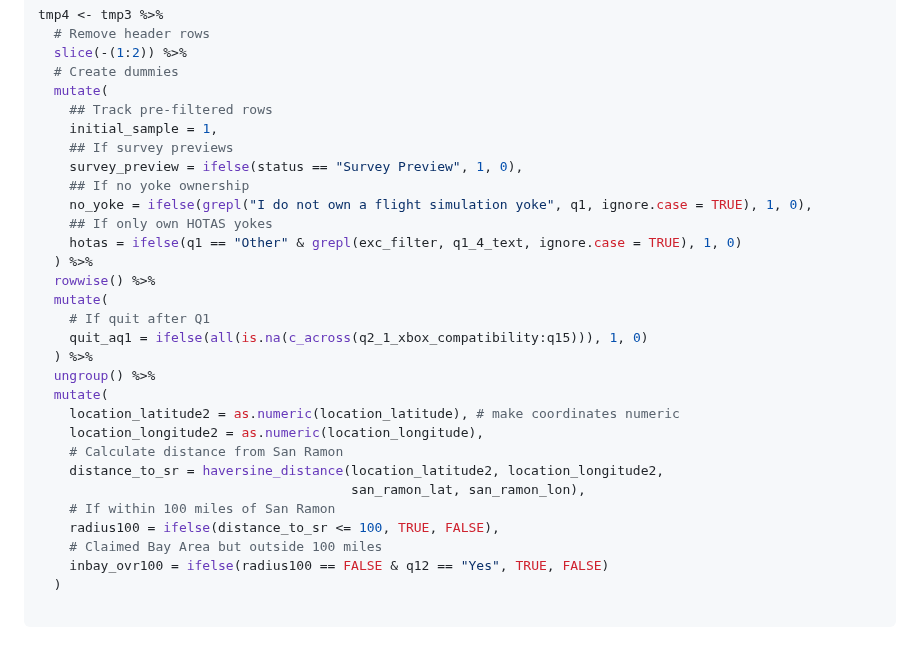
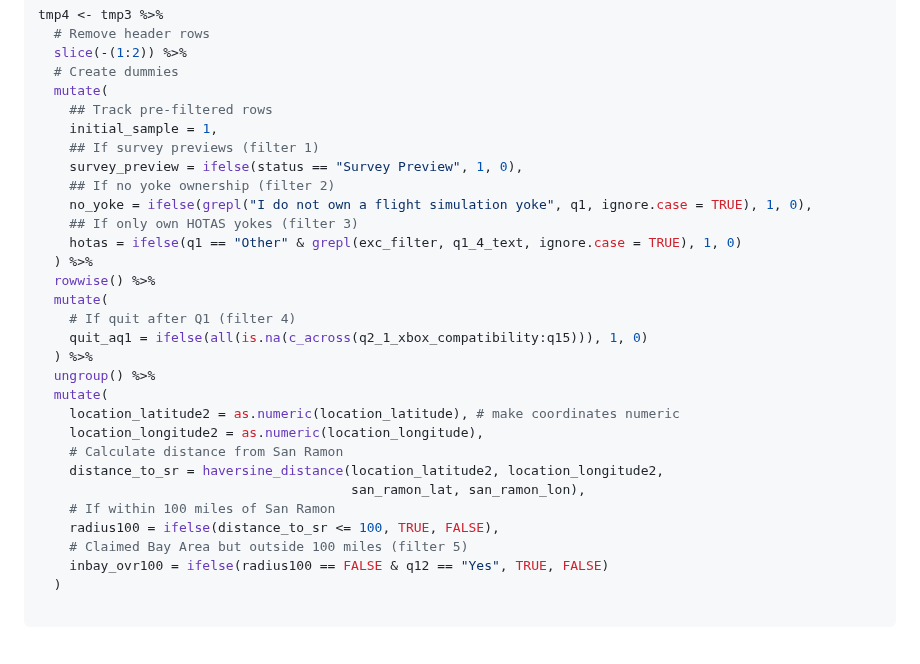
Before and after one commit to sufiyan-syed0921/market-validation-fsy, a Markdown page: survey/README.md, the part around one of its changes. Drawn GitHub-style.

```diff
--- a/survey/README.md
+++ b/survey/README.md
@@ -171,16 +168,16 @@ tmp4 <- tmp3 %>%
   mutate(
     ## Track pre-filtered rows
     initial_sample = 1,
-    ## If survey previews
+    ## If survey previews (filter 1)
     survey_preview = ifelse(status == "Survey Preview", 1, 0),
-    ## If no yoke ownership
+    ## If no yoke ownership (filter 2)
     no_yoke = ifelse(grepl("I do not own a flight simulation yoke", q1, ignore.case = TRUE), 1, 0),
-    ## If only own HOTAS yokes
+    ## If only own HOTAS yokes (filter 3)
     hotas = ifelse(q1 == "Other" & grepl(exc_filter, q1_4_text, ignore.case = TRUE), 1, 0)
   ) %>%
   rowwise() %>%
   mutate(
-    # If quit after Q1
+    # If quit after Q1 (filter 4)
     quit_aq1 = ifelse(all(is.na(c_across(q2_1_xbox_compatibility:q15))), 1, 0)
   ) %>%
   ungroup() %>%
@@ -192,7 +189,7 @@ tmp4 <- tmp3 %>%
                                         san_ramon_lat, san_ramon_lon),
     # If within 100 miles of San Ramon
     radius100 = ifelse(distance_to_sr <= 100, TRUE, FALSE),
-    # Claimed Bay Area but outside 100 miles
+    # Claimed Bay Area but outside 100 miles (filter 5)
     inbay_ovr100 = ifelse(radius100 == FALSE & q12 == "Yes", TRUE, FALSE)
   )
 
```
Also changed, not shown: other parts of survey/README.md (+15 -18 lines).
